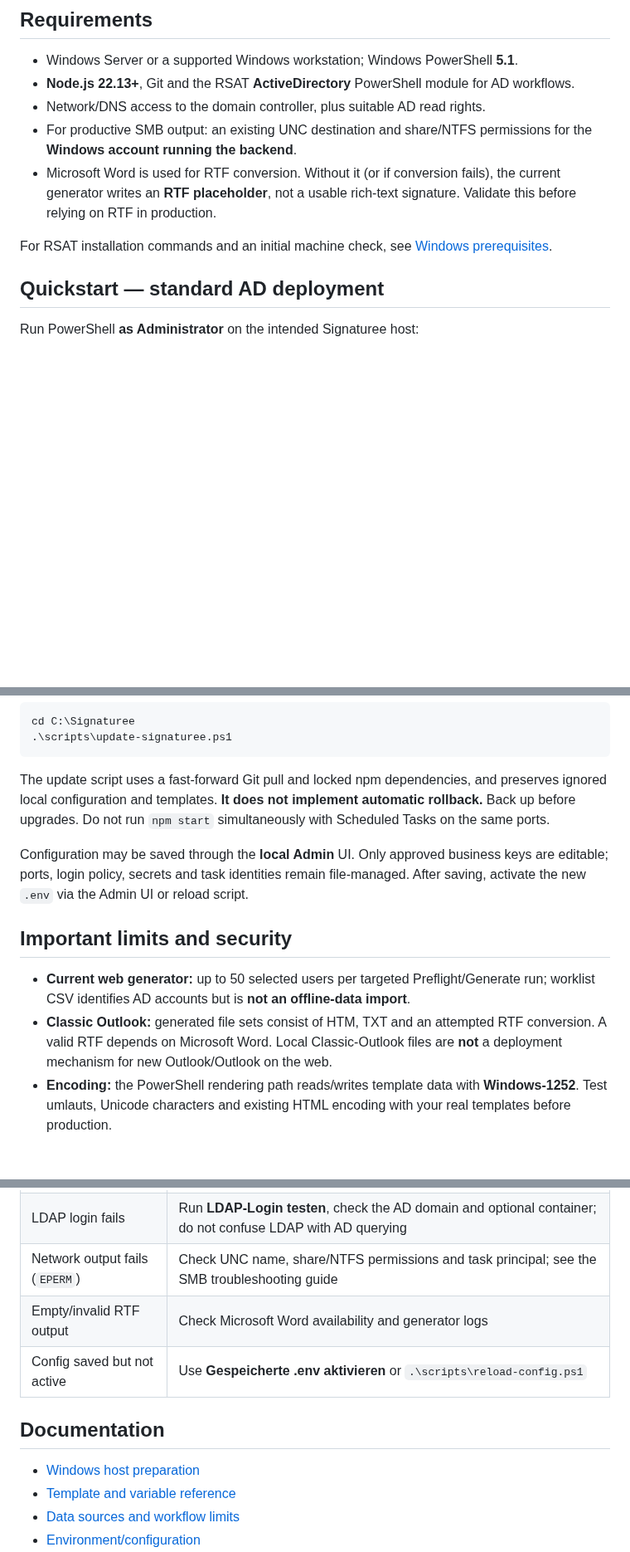
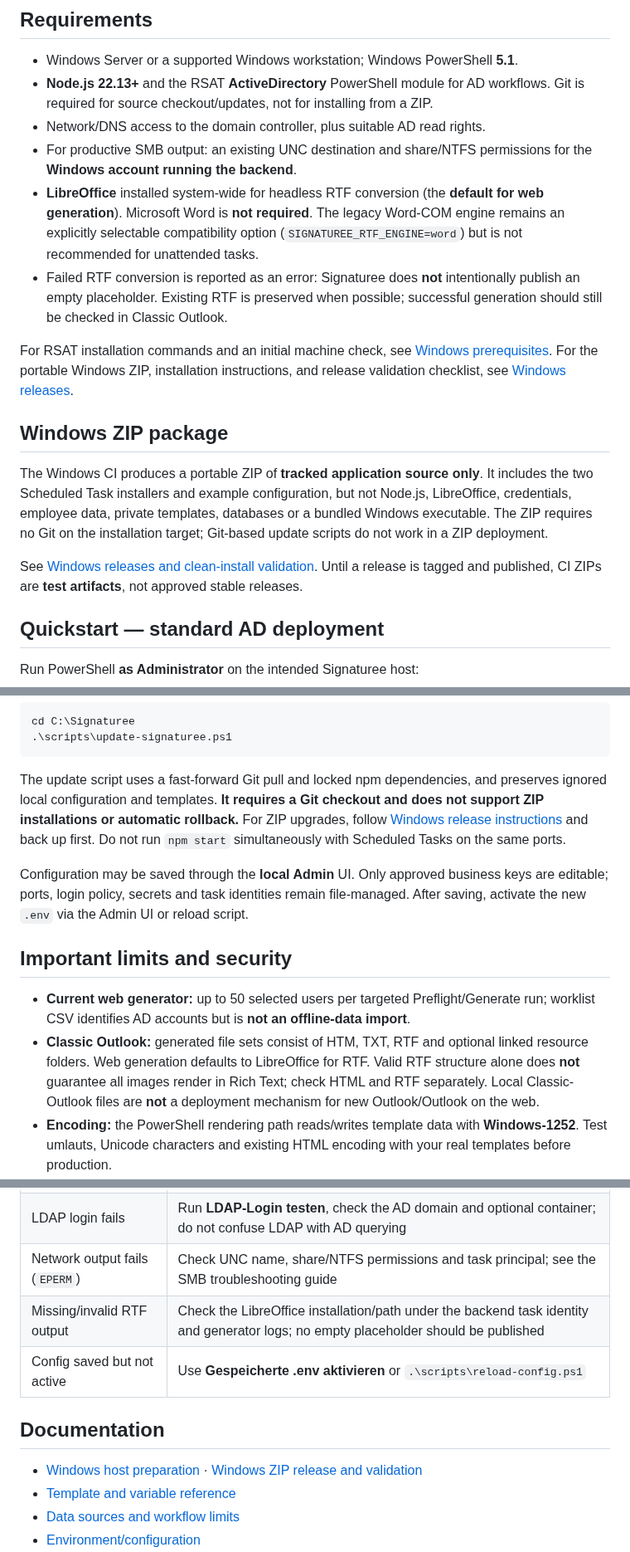
Before and after one commit to ffworker/Signaturee-public, a Markdown page: README.md, 3 parts joined by grey strips. Shown at 83% size. Rendered like a GitHub page; blank space fills up the shorter version.

Commit message:
docs: describe LibreOffice default, accurate RTF behavior, and Windows ZIP installation

````diff
--- a/README.md
+++ b/README.md
@@ -23,12 +23,19 @@ Signaturee is a self-hosted Windows application: a web frontend, a Node.js API a
 ## Requirements
 
 - Windows Server or a supported Windows workstation; Windows PowerShell **5.1**.
-- **Node.js 22.13+**, Git and the RSAT **ActiveDirectory** PowerShell module for AD workflows.
+- **Node.js 22.13+** and the RSAT **ActiveDirectory** PowerShell module for AD workflows. Git is required for source checkout/updates, not for installing from a ZIP.
 - Network/DNS access to the domain controller, plus suitable AD read rights.
 - For productive SMB output: an existing UNC destination and share/NTFS permissions for the **Windows account running the backend**.
-- Microsoft Word is used for RTF conversion. Without it (or if conversion fails), the current generator writes an **RTF placeholder**, not a usable rich-text signature. Validate this before relying on RTF in production.
+- **LibreOffice** installed system-wide for headless RTF conversion (the **default for web generation**). Microsoft Word is **not required**. The legacy Word-COM engine remains an explicitly selectable compatibility option (`SIGNATUREE_RTF_ENGINE=word`) but is not recommended for unattended tasks.
+- Failed RTF conversion is reported as an error: Signaturee does **not** intentionally publish an empty placeholder. Existing RTF is preserved when possible; successful generation should still be checked in Classic Outlook.
 
-For RSAT installation commands and an initial machine check, see [Windows prerequisites](docs/prepare-machine-dependencies.md).
+For RSAT installation commands and an initial machine check, see [Windows prerequisites](docs/prepare-machine-dependencies.md). For the portable Windows ZIP, installation instructions, and release validation checklist, see [Windows releases](docs/windows-release.md).
+
+## Windows ZIP package
+
+The Windows CI produces a portable ZIP of **tracked application source only**. It includes the two Scheduled Task installers and example configuration, but not Node.js, LibreOffice, credentials, employee data, private templates, databases or a bundled Windows executable. The ZIP requires no Git on the installation target; Git-based update scripts do not work in a ZIP deployment.
+
+See [Windows releases and clean-install validation](docs/windows-release.md). Until a release is tagged and published, CI ZIPs are **test artifacts**, not approved stable releases.
 
 ## Quickstart — standard AD deployment
 
@@ -150,14 +157,14 @@ cd C:\Signaturee
 .\scripts\update-signaturee.ps1
 ```
 
-The update script uses a fast-forward Git pull and locked npm dependencies, and preserves ignored local configuration and templates. **It does not implement automatic rollback.** Back up before upgrades. Do not run `npm start` simultaneously with Scheduled Tasks on the same ports.
+The update script uses a fast-forward Git pull and locked npm dependencies, and preserves ignored local configuration and templates. **It requires a Git checkout and does not support ZIP installations or automatic rollback.** For ZIP upgrades, follow [Windows release instructions](docs/windows-release.md) and back up first. Do not run `npm start` simultaneously with Scheduled Tasks on the same ports.
 
 Configuration may be saved through the **local Admin** UI. Only approved business keys are editable; ports, login policy, secrets and task identities remain file-managed. After saving, activate the new `.env` via the Admin UI or reload script.
 
 ## Important limits and security
 
 - **Current web generator:** up to 50 selected users per targeted Preflight/Generate run; worklist CSV identifies AD accounts but is **not an offline-data import**.
-- **Classic Outlook:** generated file sets consist of HTM, TXT and an attempted RTF conversion. A valid RTF depends on Microsoft Word. Local Classic-Outlook files are **not** a deployment mechanism for new Outlook/Outlook on the web.
+- **Classic Outlook:** generated file sets consist of HTM, TXT, RTF and optional linked resource folders. Web generation defaults to LibreOffice for RTF. Valid RTF structure alone does **not** guarantee all images render in Rich Text; check HTML and RTF separately. Local Classic-Outlook files are **not** a deployment mechanism for new Outlook/Outlook on the web.
 - **Encoding:** the PowerShell rendering path reads/writes template data with **Windows-1252**. Test umlauts, Unicode characters and existing HTML encoding with your real templates before production.
 - **Templates and logs:** templates are administrator-controlled; generation logs can contain substituted employee information. Restrict access to logs, databases, `.env`, output shares and the template directory.
 - **Network access:** keep `AUTH_REQUIRED=true`, protect the backend port, use HTTPS for non-local users, and grant least privilege to the task's SMB destination.
@@ -172,12 +179,12 @@ Configuration may be saved through the **local Admin** UI. Only approved busines
 | No AD search results | Run **AD-Suche testen**; check `AD_SERVER`, search-base DN, RSAT and backend task identity |
 | LDAP login fails | Run **LDAP-Login testen**, check the AD domain and optional container; do not confuse LDAP with AD querying |
 | Network output fails (`EPERM`) | Check UNC name, share/NTFS permissions and task principal; see the SMB troubleshooting guide |
-| Empty/invalid RTF output | Check Microsoft Word availability and generator logs |
+| Missing/invalid RTF output | Check the LibreOffice installation/path under the backend task identity and generator logs; no empty placeholder should be published |
 | Config saved but not active | Use **Gespeicherte .env aktivieren** or `.\scripts\reload-config.ps1` |
 
 ## Documentation
 
-- [Windows host preparation](docs/prepare-machine-dependencies.md)
+- [Windows host preparation](docs/prepare-machine-dependencies.md) · [Windows ZIP release and validation](docs/windows-release.md)
 - [Template and variable reference](docs/templates.md)
 - [Data sources and workflow limits](docs/data-sources.md)
 - [Environment/configuration](docs/environment.md)
````
Also changed, not shown: other parts of README.md (+2 -2 lines).
